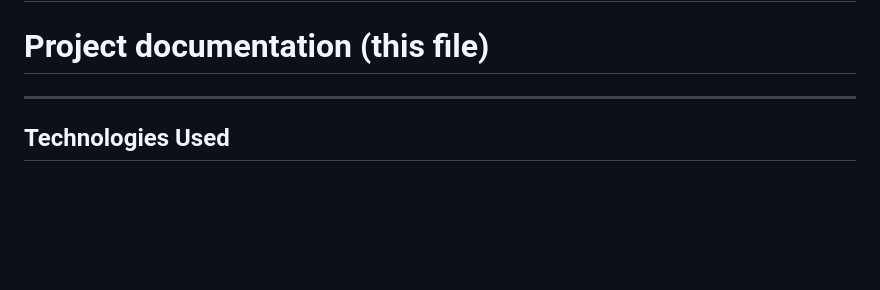
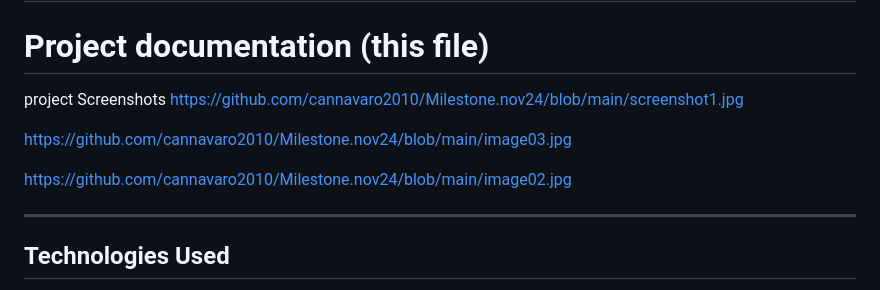
Before and after one commit to cannavaro2010/Milestone.nov24, a Markdown page: README.md, the part around the change. Drawn GitHub-style; blank space fills up the shorter version.

Commit message:
Update README.md
screenshots

```diff
--- a/README.md
+++ b/README.md
@@ -27,6 +27,13 @@ Additionally, it integrates **Font Awesome** for social media icons in the foote
 # Homepage (News Feed) ├── /article.html # News Articles page ├── /contact.html
 # Contact Form page ├── /submit_form.php # Backend script to handle contact form submissions └── README.md
 # Project documentation (this file)
+project Screenshots
+https://github.com/cannavaro2010/Milestone.nov24/blob/main/screenshot1.jpg
+
+https://github.com/cannavaro2010/Milestone.nov24/blob/main/image03.jpg
+
+https://github.com/cannavaro2010/Milestone.nov24/blob/main/image02.jpg
+
 
 
 ---
```
